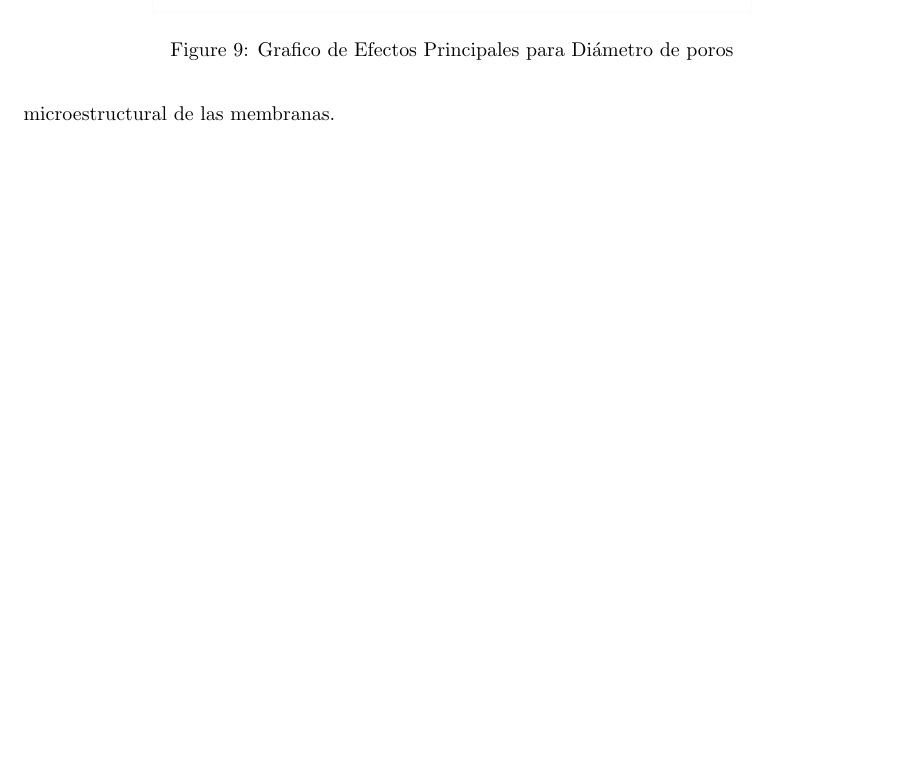
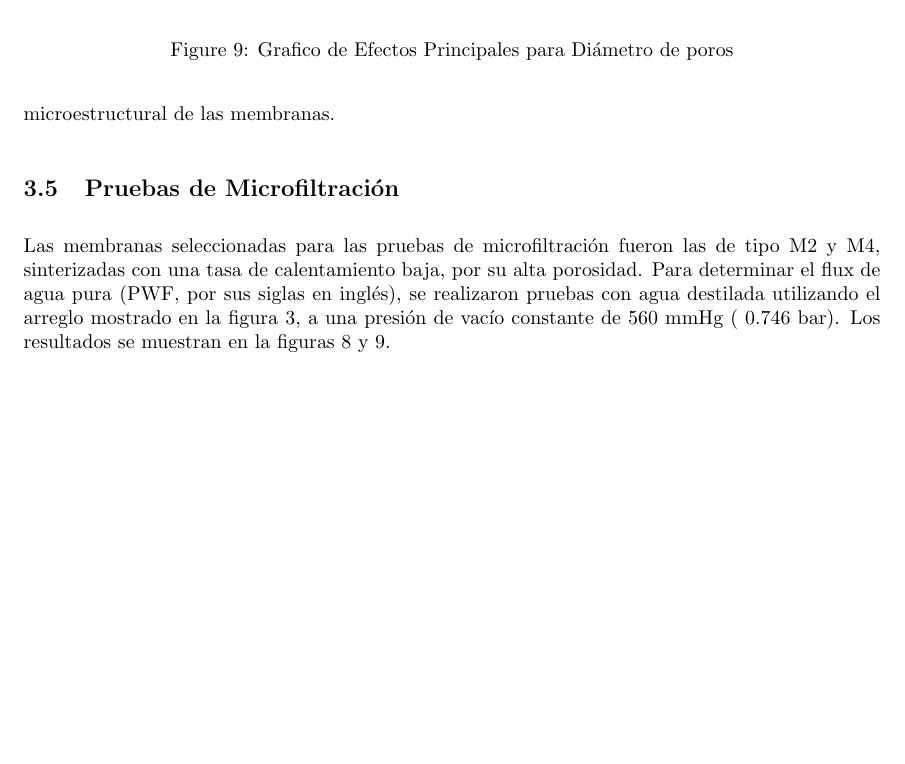
Before and after one commit to Seczko07/Desarrollo-de-membranas-ceramicas, a LaTeX document (main.tex): part of page 13 of 16, cut so that both start at the same text, the shorter picture padded with empty space. Compiled offline with pdfLaTeX.

Commit message:
Minor changes

```diff
--- a/main.tex
+++ b/main.tex
@@ -553,6 +553,17 @@ de las membranas.
     \label{fig:InteractPorosidad}
 \end{figure}
 
+\subsection{Pruebas de Microfiltración}
+
+Las membranas seleccionadas para las pruebas de microfiltración
+fueron las de tipo M2 y M4, sinterizadas con una tasa de
+calentamiento baja, por su alta porosidad.
+Para determinar el flux de agua pura
+(PWF, por sus siglas en inglés), se realizaron pruebas con
+agua destilada utilizando el arreglo mostrado en la
+figura \ref{fig:Arreglo_MF}, a una presión de vacío constante
+de 560 mmHg (~0.746 bar). Los resultados se muestran en la
+figuras 8 y 9.
 
 
 \newpage
```
